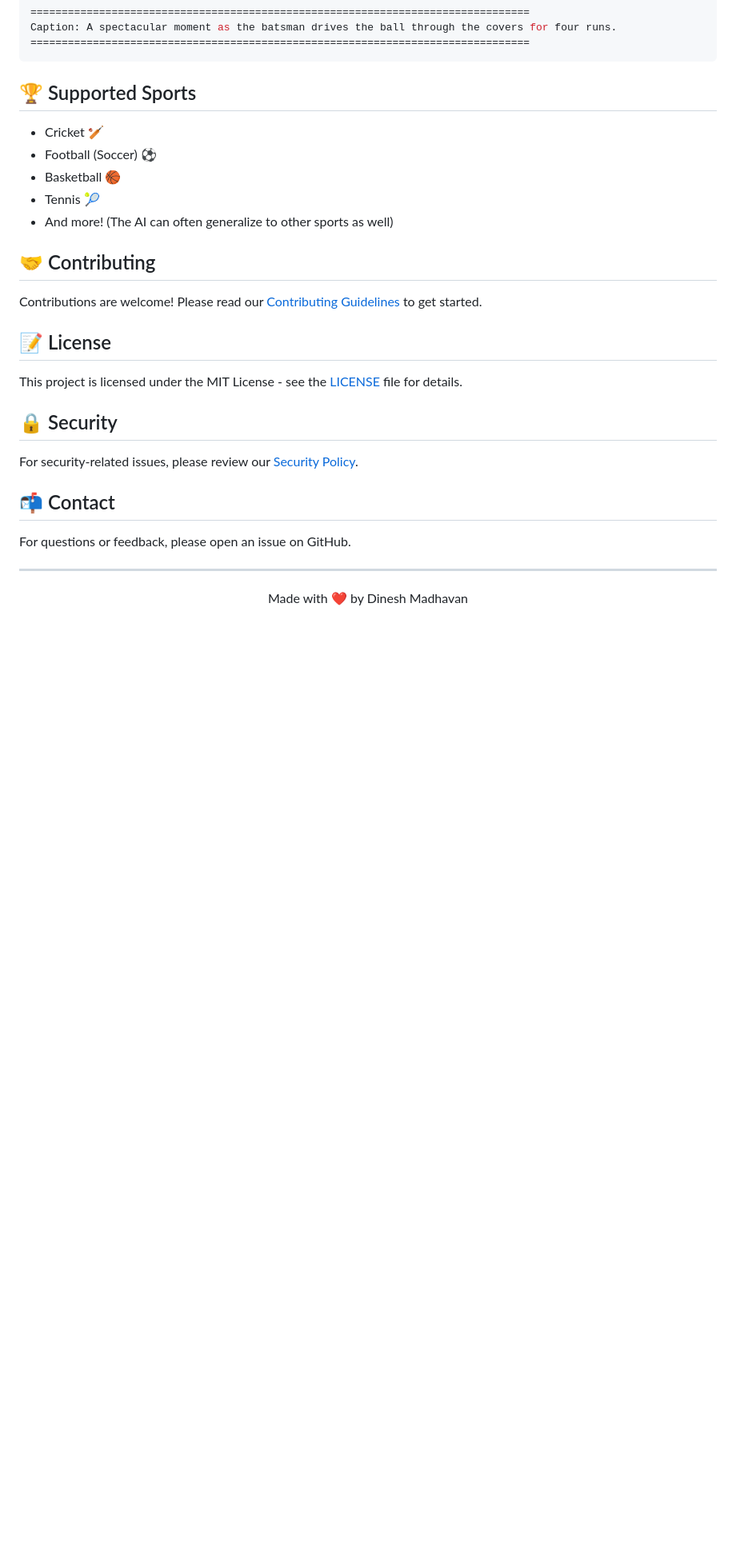
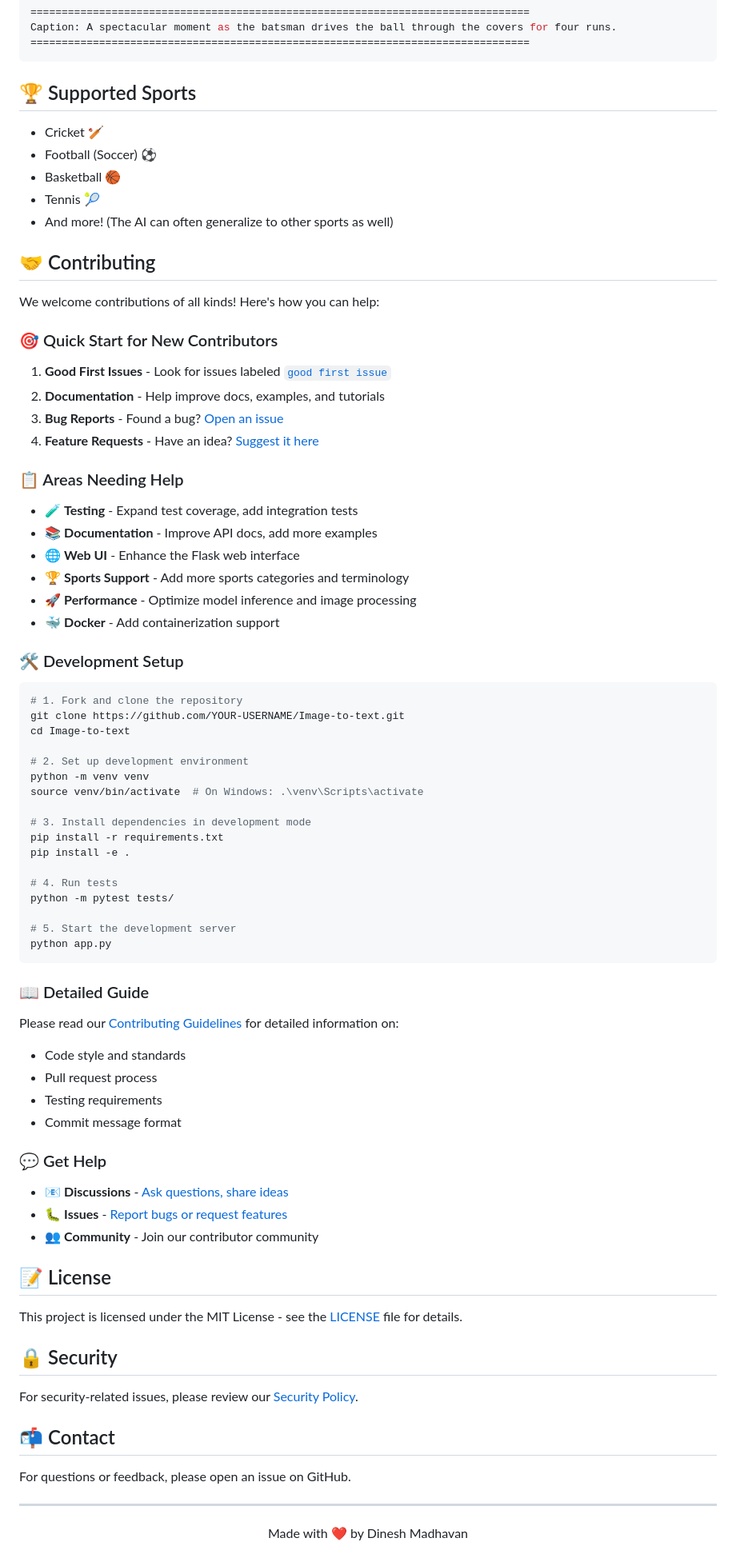
Before and after one commit to DineshMadhavanM/Image-to-text, a Markdown page: README.md, the part around one of its changes. Shown at 80% size. Drawn GitHub-style; blank space fills up the shorter version.

Commit message:
Enhance README with badges and contributor call-to-action

````diff
--- a/README.md
+++ b/README.md
@@ -65,7 +69,55 @@ Caption: A spectacular moment as the batsman drives the ball through the covers
 
 ## 🤝 Contributing
 
-Contributions are welcome! Please read our [Contributing Guidelines](CONTRIBUTING.md) to get started.
+We welcome contributions of all kinds! Here's how you can help:
+
+### 🎯 Quick Start for New Contributors
+1. **Good First Issues** - Look for issues labeled [`good first issue`](https://github.com/DineshMadhavanM/Image-to-text/labels/good%20first%20issue)
+2. **Documentation** - Help improve docs, examples, and tutorials
+3. **Bug Reports** - Found a bug? [Open an issue](https://github.com/DineshMadhavanM/Image-to-text/issues/new)
+4. **Feature Requests** - Have an idea? [Suggest it here](https://github.com/DineshMadhavanM/Image-to-text/issues/new?template=feature_request.md)
+
+### 📋 Areas Needing Help
+- 🧪 **Testing** - Expand test coverage, add integration tests
+- 📚 **Documentation** - Improve API docs, add more examples
+- 🌐 **Web UI** - Enhance the Flask web interface
+- 🏆 **Sports Support** - Add more sports categories and terminology
+- 🚀 **Performance** - Optimize model inference and image processing
+- 🐳 **Docker** - Add containerization support
+
+### 🛠️ Development Setup
+
+```bash
+# 1. Fork and clone the repository
+git clone https://github.com/YOUR-USERNAME/Image-to-text.git
+cd Image-to-text
+
+# 2. Set up development environment
+python -m venv venv
+source venv/bin/activate  # On Windows: .\venv\Scripts\activate
+
+# 3. Install dependencies in development mode
+pip install -r requirements.txt
+pip install -e .
+
+# 4. Run tests
+python -m pytest tests/
+
+# 5. Start the development server
+python app.py
+```
+
+### 📖 Detailed Guide
+Please read our [Contributing Guidelines](CONTRIBUTING.md) for detailed information on:
+- Code style and standards
+- Pull request process
+- Testing requirements
+- Commit message format
+
+### 💬 Get Help
+- 📧 **Discussions** - [Ask questions, share ideas](https://github.com/DineshMadhavanM/Image-to-text/discussions)
+- 🐛 **Issues** - [Report bugs or request features](https://github.com/DineshMadhavanM/Image-to-text/issues)
+- 👥 **Community** - Join our contributor community
 
 ## 📝 License
 
````
Also changed, not shown: other parts of README.md (+4 -0 lines).
